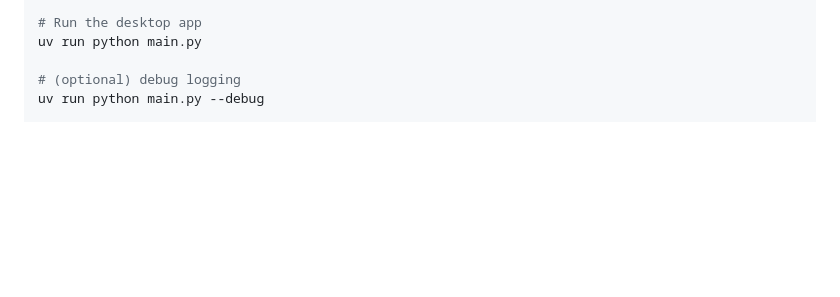
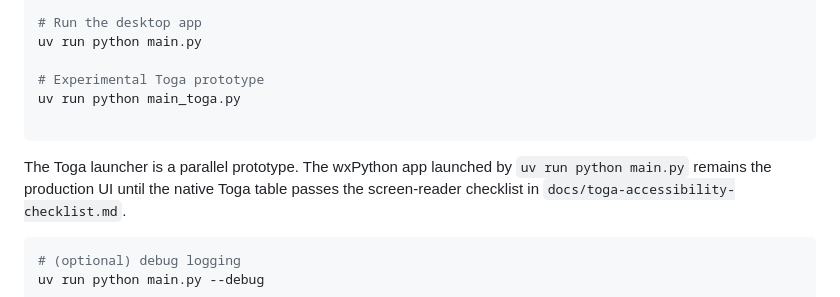
Before and after one commit to douglangley/vrp, a Markdown page: README.md, the part around the change. Drawn GitHub-style; blank space fills up the shorter version.

Commit message:
Document Toga prototype run path

````diff
--- a/README.md
+++ b/README.md
@@ -182,6 +182,16 @@ uv run pytest
 # Run the desktop app
 uv run python main.py
 
+# Experimental Toga prototype
+uv run python main_toga.py
+
+```
+
+The Toga launcher is a parallel prototype. The wxPython app launched by
+`uv run python main.py` remains the production UI until the native Toga table
+passes the screen-reader checklist in `docs/toga-accessibility-checklist.md`.
+
+```bash
 # (optional) debug logging
 uv run python main.py --debug
 
````
Also changed, not shown: docs/architecture.md (+8 -0 lines).
